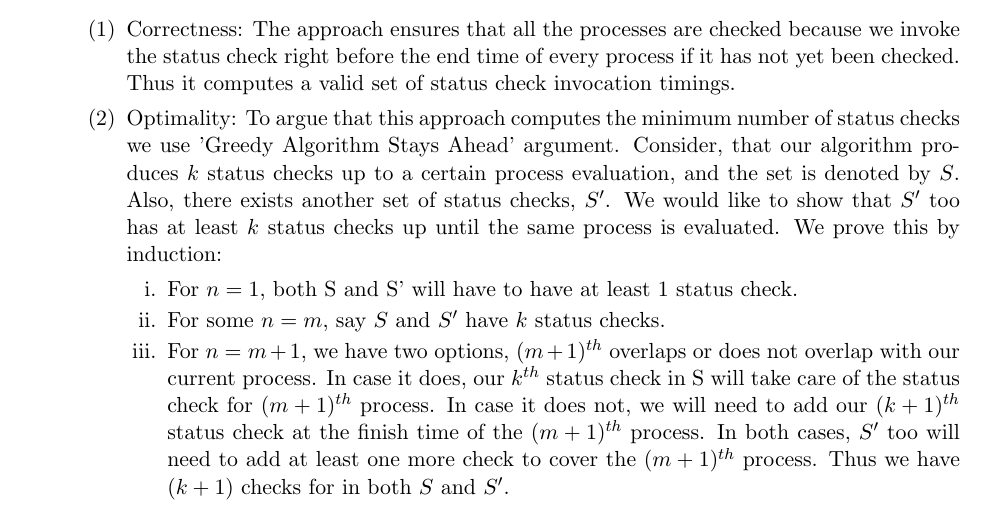
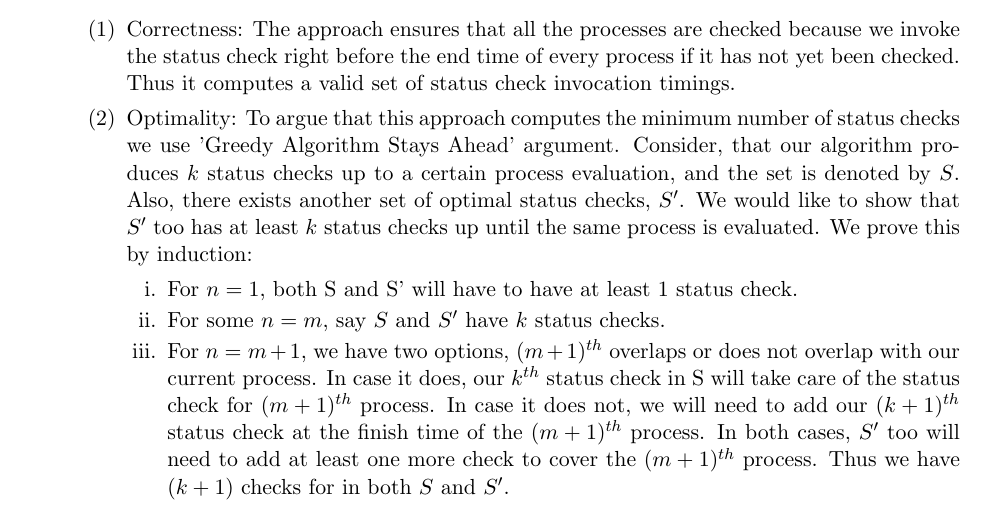
Before and after one commit to narayanacharya6/SBU-AoA-HW3, a LaTeX problem sheet (NarayanAcharya-AoA-HW3.tex): part of page 4 of 8, cut so that both start at the same text. Compiled offline with pdfLaTeX.

Commit message:
Completes Q3 part 1

```diff
--- a/NarayanAcharya-AoA-HW3.tex
+++ b/NarayanAcharya-AoA-HW3.tex
@@ -142,7 +142,7 @@ To only find whether there exists a schedule where we can order all streams with
 \begin{enumerate}[(1)]
 \item Correctness: The approach ensures that all the processes are checked because we invoke the status check right before the end time of every process if it has not yet been checked. Thus it computes a valid set of status check invocation timings.
 
-\item Optimality: To argue that this approach computes the minimum number of status checks we use 'Greedy Algorithm Stays Ahead' argument. Consider, that our algorithm produces $ k $ status checks up to a certain process evaluation, and the set is denoted by $ S $. Also, there exists another set of status checks, $ S' $. We would like to show that $ S' $ too has at least $ k $ status checks up until the same process is evaluated. We prove this by induction:
+\item Optimality: To argue that this approach computes the minimum number of status checks we use 'Greedy Algorithm Stays Ahead' argument. Consider, that our algorithm produces $ k $ status checks up to a certain process evaluation, and the set is denoted by $ S $. Also, there exists another set of optimal status checks, $ S' $. We would like to show that $ S' $ too has at least $ k $ status checks up until the same process is evaluated. We prove this by induction:
 \begin{enumerate}
 	\item For $ n=1 $, both S and S' will have to have at least 1 status check.
 	\item For some $ n=m $, say $ S $ and $ S' $ have $ k $ status checks.
```
Also changed, not shown: NarayanAcharya-AoA-HW3.pdf.
